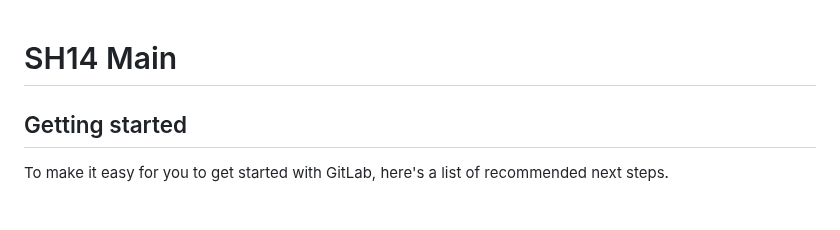
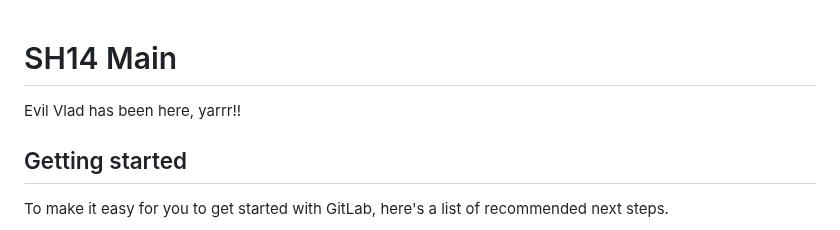
Before and after one commit to Nemo-Shushu/CarbonFootprint, a Markdown page: README.md, the part around the change. Rendered like a GitHub page.

Commit message:
Evil Vlad causing merge conflicts again

```diff
--- a/README.md
+++ b/README.md
@@ -1,6 +1,6 @@
 # SH14 Main
 
-
+Evil Vlad has been here, yarrr!!
 
 ## Getting started
 
```
